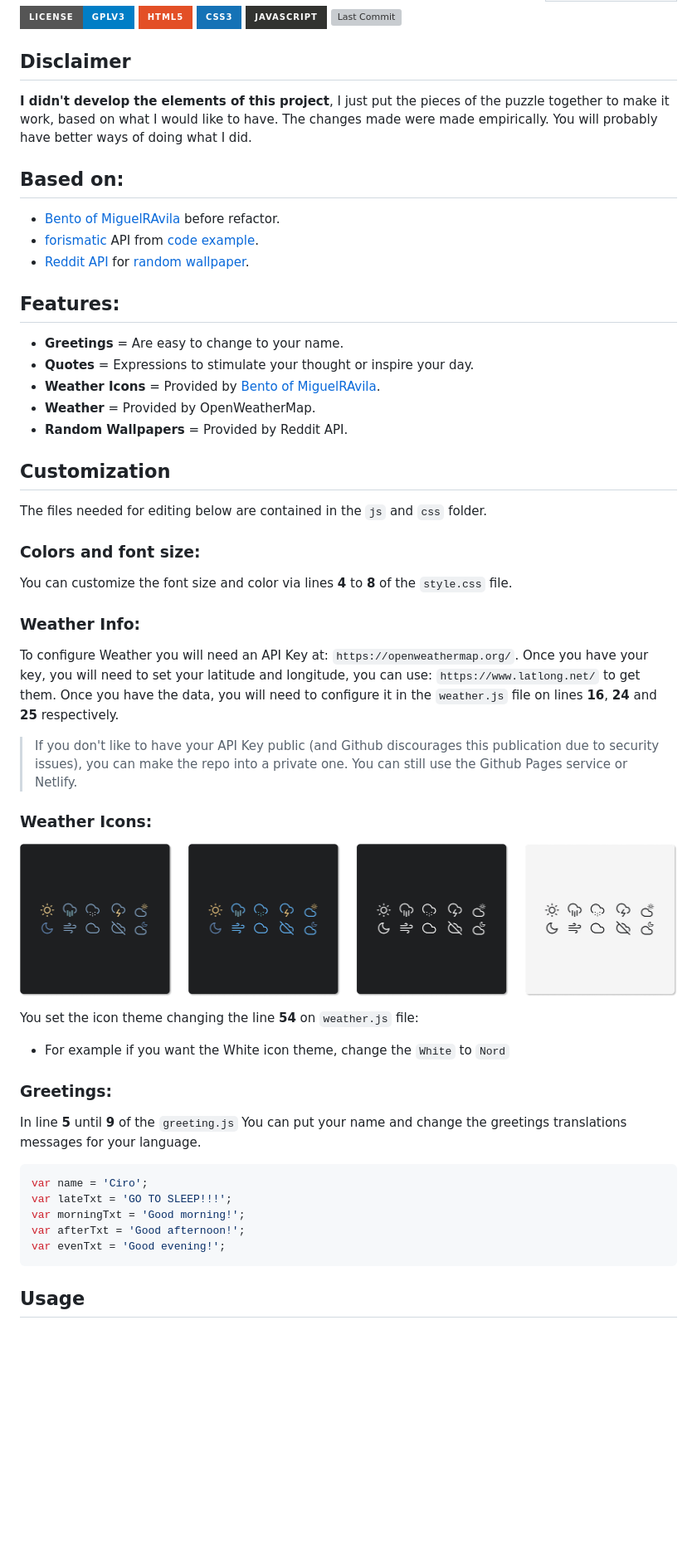
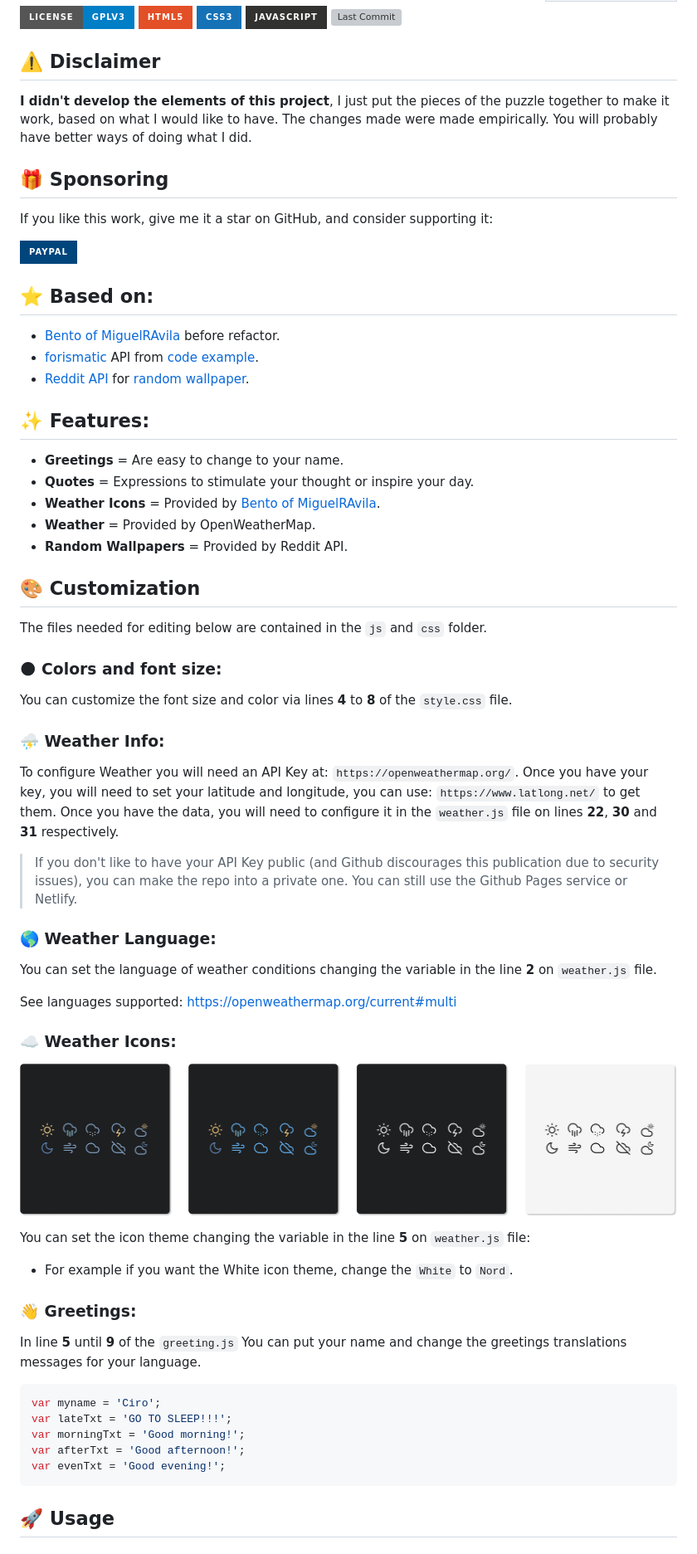
Before and after one commit to ciro-mota/Personal-Startpage, a Markdown page: README.md, the part around one of its changes. Shown at 83% size. Drawn GitHub-style; badges without logos; blank space fills up the shorter version; grey boxes are pictures that could not be loaded.

````diff
--- a/README.md
+++ b/README.md
@@ -13,53 +13,63 @@
 ![JS](https://img.shields.io/badge/JavaScript-323330?style=for-the-badge&logo=javascript&logoColor=F7DF1E)
 ![Last Commit](https://img.shields.io/github/last-commit/ciro-mota/Personal-Startpage?style=for-the-badge)
 
-## Disclaimer
+## ⚠️ Disclaimer
 
 **I didn't develop the elements of this project**, I just put the pieces of the puzzle together to make it work, based on what I would like to have. The changes made were made empirically. You will probably have better ways of doing what I did.
-## Based on:
+## 🎁 Sponsoring
+
+If you like this work, give me it a star on GitHub, and consider supporting it:
+
+[![PayPal](https://img.shields.io/badge/PayPal-00457C?style=for-the-badge&logo=paypal&logoColor=white)](https://www.paypal.com/donate/?business=VUS6R8TX53NTS&no_recurring=0&currency_code=USD)
+## ⭐ Based on:
 
 - [Bento of MiguelRAvila](https://github.com/MiguelRAvila/Bento) before refactor.
 - [forismatic](http://forismatic.com/en/api/) API from [code example](https://codepen.io/catapixel/pen/LpVEgy).
 - [Reddit API](https://www.reddit.com/dev/api/) for [random wallpaper](https://stackoverflow.com/questions/8191105/how-to-extract-url-data-from-reddit-api-using-json?rq=1).
 
-## Features:
+## ✨ Features:
 
 - **Greetings** = Are easy to change to your name.
 - **Quotes** = Expressions to stimulate your thought or inspire your day.
 - **Weather Icons** = Provided by [Bento of MiguelRAvila](https://github.com/MiguelRAvila/Bento).
 - **Weather** = Provided by OpenWeatherMap.
 - **Random Wallpapers** = Provided by Reddit API.
-## Customization
+## 🎨 Customization
 
 The files needed for editing below are contained in the `js` and `css` folder.
 
-### Colors and font size:
+### 🌑 Colors and font size:
 
 You can customize the font size and color via lines **4** to **8** of the `style.css` file.
-### Weather Info:
+### ⛈️ Weather Info:
 
-To configure Weather you will need an API Key at: `https://openweathermap.org/`. Once you have your key, you will need to set your latitude and longitude, you can use: `https://www.latlong.net/` to get them. Once you have the data, you will need to configure it in the `weather.js` file on lines **16**, **24** and **25** respectively.
+To configure Weather you will need an API Key at: `https://openweathermap.org/`. Once you have your key, you will need to set your latitude and longitude, you can use: `https://www.latlong.net/` to get them. Once you have the data, you will need to configure it in the `weather.js` file on lines **22**, **30** and **31** respectively.
 
 > If you don't like to have your API Key public (and Github discourages this publication due to security issues), you can make the repo into a private one. You can still use the Github Pages service or Netlify.
 
-### Weather Icons:
+### 🌎 Weather Language:
+
+You can set the language of weather conditions changing the variable in the line **2** on `weather.js` file.
+
+See languages supported: https://openweathermap.org/current#multi
+### ☁️ Weather Icons:
 
 ![](assets/previewico.png)
 
-You set the icon theme changing the line **54** on `weather.js` file:
+You can set the icon theme changing the variable in the line **5** on `weather.js` file:
 
-- For example if you want the White icon theme, change the `White` to `Nord`
+- For example if you want the White icon theme, change the `White` to `Nord`.
 
-### Greetings:
+### 👋 Greetings:
 
 In line **5** until **9** of the `greeting.js` You can put your name and change the greetings translations messages for your language.
 
 ```js
-var name = 'Ciro';
+var myname = 'Ciro';
 var lateTxt = 'GO TO SLEEP!!!';
 var morningTxt = 'Good morning!';
 var afterTxt = 'Good afternoon!';
 var evenTxt = 'Good evening!';
 ```
-## Usage
+## 🚀 Usage
 
````
Also changed, not shown: other parts of README.md (+18 -9 lines), README.pt-br.md (+33 -14 lines).
